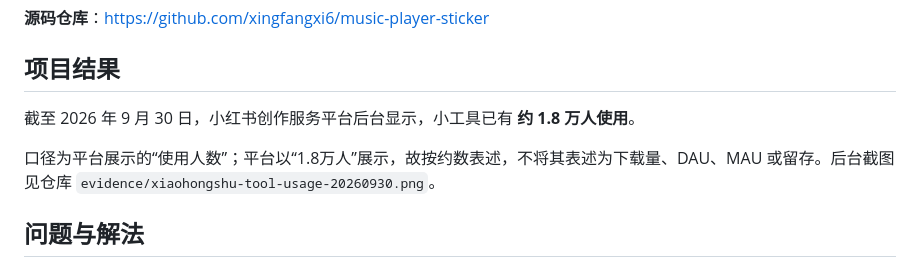
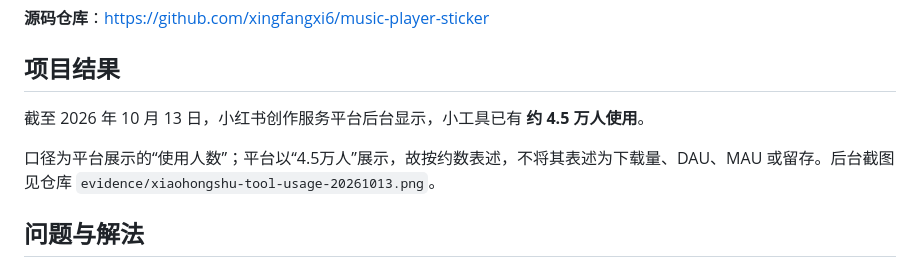
Before and after one commit to xingfangxi6/music-player-sticker, a Markdown page: 投递项目说明.md, the part around the change. Rendered like a GitHub page.

```diff
--- a/投递项目说明.md
+++ b/投递项目说明.md
@@ -6,9 +6,9 @@
 
 ## 项目结果
 
-截至 2026 年 9 月 30 日，小红书创作服务平台后台显示，小工具已有 **约 1.8 万人使用**。
+截至 2026 年 10 月 13 日，小红书创作服务平台后台显示，小工具已有 **约 4.5 万人使用**。
 
-口径为平台展示的“使用人数”；平台以“1.8万人”展示，故按约数表述，不将其表述为下载量、DAU、MAU 或留存。后台截图见仓库 `evidence/xiaohongshu-tool-usage-20260930.png`。
+口径为平台展示的“使用人数”；平台以“4.5万人”展示，故按约数表述，不将其表述为下载量、DAU、MAU 或留存。后台截图见仓库 `evidence/xiaohongshu-tool-usage-20261013.png`。
 
 ## 问题与解法
 
```
Also changed, not shown: README.md (+2 -2 lines), evidence/xiaohongshu-tool-usage-20261013.png (added), 2 other files.
